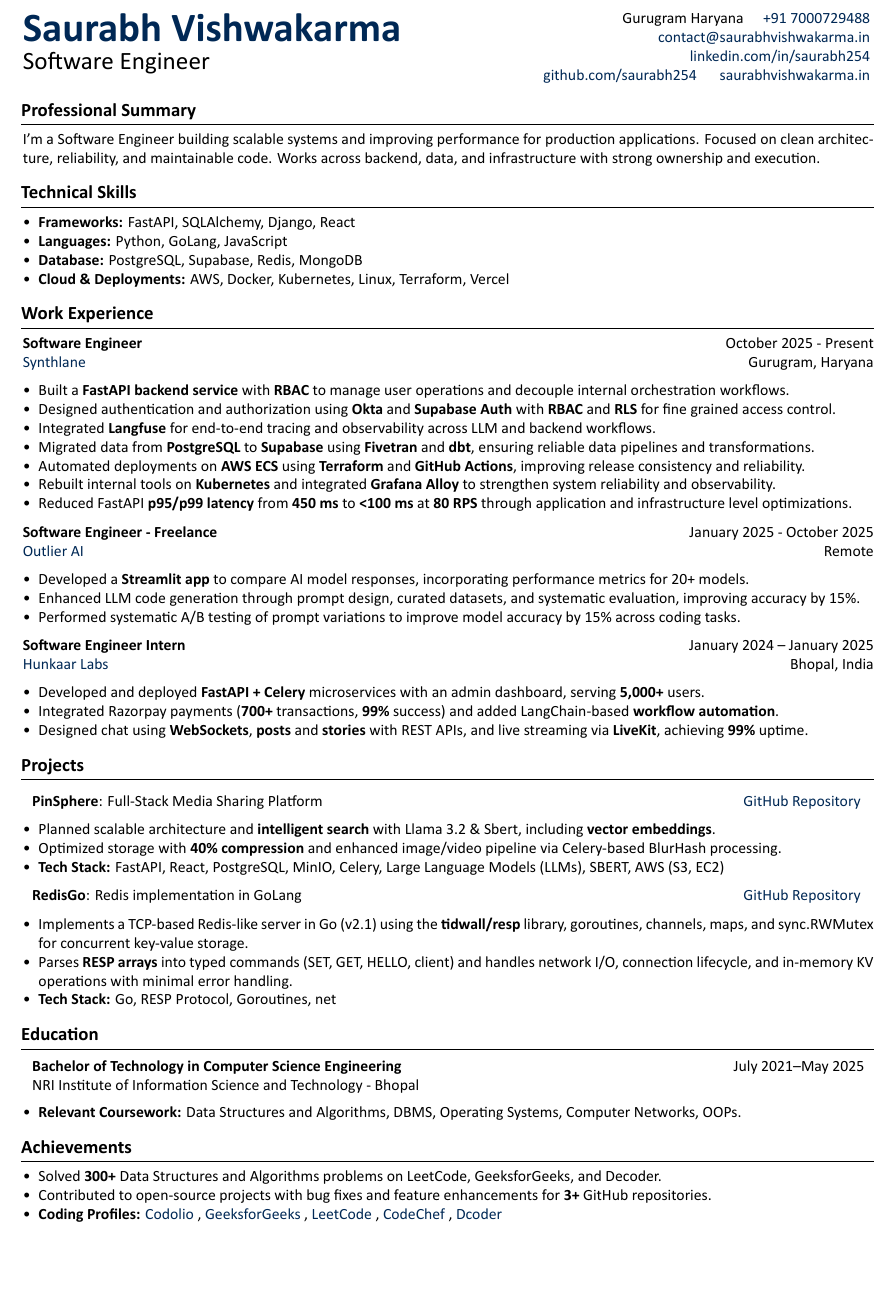
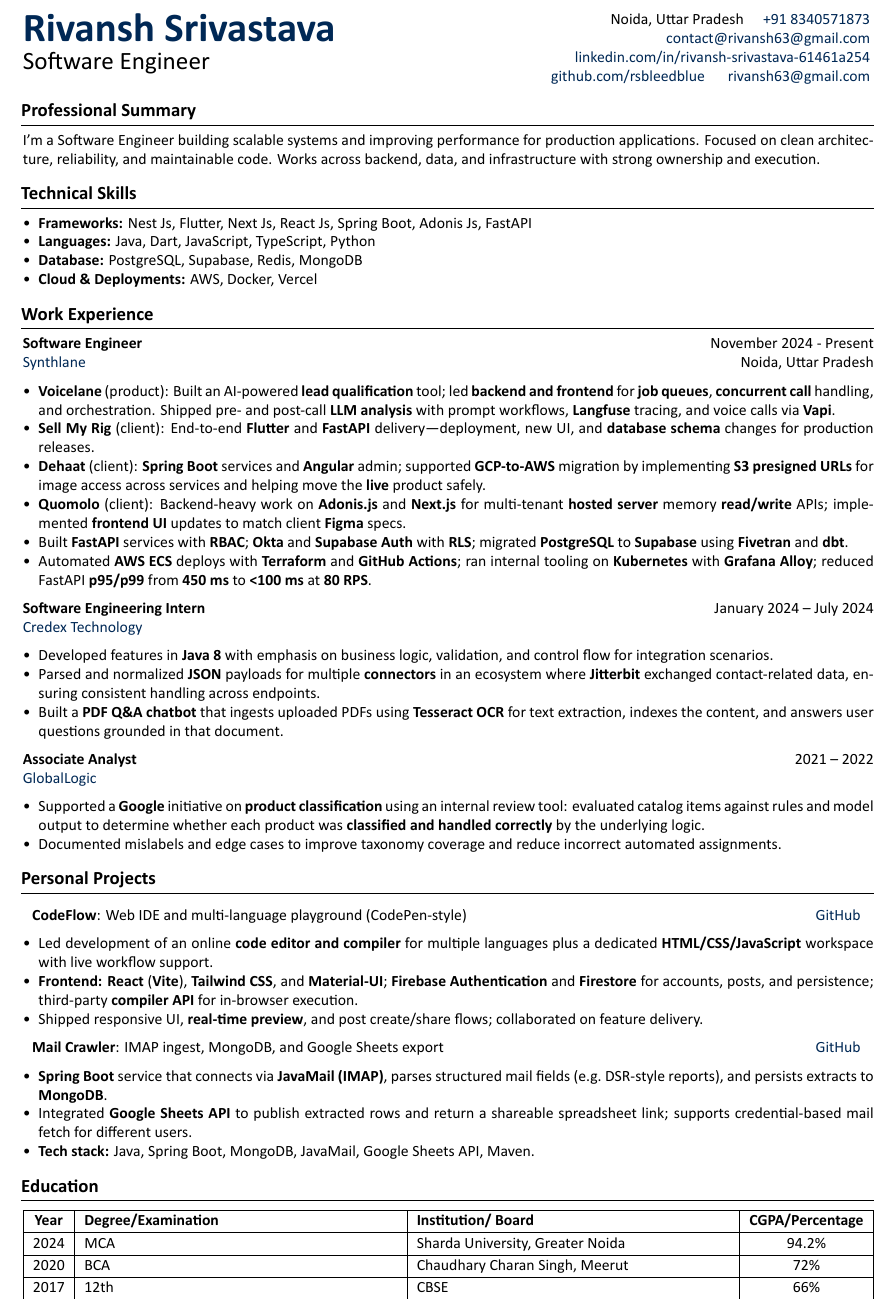
Before and after one commit to Saurabh254/saurabh_resume, a LaTeX document (main.tex): part of the page, cut at the place of the change, the shorter picture padded with empty space. Compiled offline with XeLaTeX; a missing font is replaced by an installed copy or a similar font.

Commit message:
Rivansh resume

```diff
--- a/main.tex
+++ b/main.tex
@@ -17,9 +17,9 @@
 \usepackage{fontawesome5} % for using icons
 \usepackage{amsmath} % for math
 \usepackage[
-    pdftitle={Saurabh Vishwakarma's CV},
-    pdfauthor={Saurabh Vishwakarma},
-    pdfcreator={Saurabh Vishwakarma},
+    pdftitle={Rivansh Srivastava's CV},
+    pdfauthor={Rivansh Srivastava},
+    pdfcreator={Rivansh Srivastava},
     colorlinks=true,
     urlcolor=blue
 ]{hyperref} % for links, metadata and bookmarks
@@ -155,17 +155,17 @@
 
 \begin{paracol}{2}
 \begin{flushleft}
-\textbf{\fontsize{26pt}{28pt}\selectfont \textcolor{blue}{Saurabh Vishwakarma}}\\[2pt]
+\textbf{\fontsize{26pt}{28pt}\selectfont \textcolor{blue}{Rivansh Srivastava}}\\[2pt]
 \fontsize{16pt}{16pt}\selectfont Software Engineer
 \end{flushleft}
 
 \switchcolumn
 \begin{flushright}
-Gurugram Haryana \quad \href{tel:+91-7000729488}{+91 7000729488}\\
-\href{mailto:contact@saurabhvishwakarma.in}{contact@saurabhvishwakarma.in}\\
-\href{https://www.linkedin.com/in/saurabh254}{linkedin.com/in/saurabh254}\\
-\href{https://github.com/saurabh254}{github.com/saurabh254} \quad
-\href{https://saurabhvishwakarma.in}{saurabhvishwakarma.in}
+Noida, Uttar Pradesh \quad \href{tel:+91-8340571873}{+91 8340571873}\\
+\href{mailto:contact@rivansh63@gmail.com}{contact@rivansh63@gmail.com}\\
+\href{https://www.linkedin.com/in/rivansh-srivastava-61461a254}{linkedin.com/in/rivansh-srivastava-61461a254}\\
+\href{https://github.com/rsbleedblue}{github.com/rsbleedblue} \quad
+\href{https://rivansh63@gmail.com}{rivansh63@gmail.com}
 \end{flushright}
 \end{paracol}
 
@@ -181,10 +181,10 @@
 \section{Technical Skills}
 \vspace{0.1cm}
 \begin{itemize}
-    \item \textbf{Frameworks:} FastAPI, SQLAlchemy, Django, React
-    \item \textbf{Languages:} Python, GoLang, JavaScript
+    \item \textbf{Frameworks:} Nest Js, Flutter, Next Js, React Js, Spring Boot, Adonis Js, FastAPI
+    \item \textbf{Languages:} Java, Dart, JavaScript, TypeScript, Python
     \item \textbf{Database:} PostgreSQL, Supabase, Redis, MongoDB
-    \item \textbf{Cloud \& Deployments:} AWS, Docker, Kubernetes, Linux, Terraform, Vercel
+    \item \textbf{Cloud \& Deployments:} AWS, Docker, Vercel
 \end{itemize}
 
 \section{Work Experience}
@@ -192,66 +192,63 @@
 
 
 \begin{onecolentry}
-    \textbf{Software Engineer} \hfill October 2025 -  Present \\
-    \blue{Synthlane} \hfill Gurugram, Haryana
+    \textbf{Software Engineer} \hfill November 2024 -  Present \\
+    \blue{Synthlane} \hfill Noida, Uttar Pradesh
     \begin{itemize}
-\item Built a \textbf{FastAPI backend service} with \textbf{RBAC} to manage user operations and decouple internal orchestration workflows.
-\item Designed authentication and authorization using \textbf{Okta} and \textbf{Supabase Auth} with \textbf{RBAC} and \textbf{RLS} for fine grained access control.
-\item Integrated \textbf{Langfuse} for end-to-end tracing and observability across LLM and backend workflows.
-\item Migrated data from \textbf{PostgreSQL} to \textbf{Supabase} using \textbf{Fivetran} and \textbf{dbt}, ensuring reliable data pipelines and transformations.
-\item Automated deployments on \textbf{AWS ECS} using \textbf{Terraform} and \textbf{GitHub Actions}, improving release consistency and reliability.
-\item Rebuilt internal tools on \textbf{Kubernetes} and integrated \textbf{Grafana Alloy} to strengthen system reliability and observability.
-\item Reduced FastAPI \textbf{p95/p99 latency} from \textbf{450 ms} to \textbf{<100 ms} at \textbf{80 RPS} through application and infrastructure level optimizations.
+\item \textbf{Voicelane} (product): Built an AI-powered \textbf{lead qualification} tool; led \textbf{backend and frontend} for \textbf{job queues}, \textbf{concurrent call} handling, and orchestration. Shipped pre- and post-call \textbf{LLM analysis} with prompt workflows, \textbf{Langfuse} tracing, and voice calls via \textbf{Vapi}.
+\item \textbf{Sell My Rig} (client): End-to-end \textbf{Flutter} and \textbf{FastAPI} delivery---deployment, new UI, and \textbf{database schema} changes for production releases.
+\item \textbf{Dehaat} (client): \textbf{Spring Boot} services and \textbf{Angular} admin; supported \textbf{GCP-to-AWS} migration by implementing \textbf{S3 presigned URLs} for image access across services and helping move the \textbf{live} product safely.
+\item \textbf{Quomolo} (client): Backend-heavy work on \textbf{Adonis.js} and \textbf{Next.js} for multi-tenant \textbf{hosted server} memory \textbf{read/write} APIs; implemented \textbf{frontend UI} updates to match client \textbf{Figma} specs.
+\item Built \textbf{FastAPI} services with \textbf{RBAC}; \textbf{Okta} and \textbf{Supabase Auth} with \textbf{RLS}; migrated \textbf{PostgreSQL} to \textbf{Supabase} using \textbf{Fivetran} and \textbf{dbt}.
+\item Automated \textbf{AWS ECS} deploys with \textbf{Terraform} and \textbf{GitHub Actions}; ran internal tooling on \textbf{Kubernetes} with \textbf{Grafana Alloy}; reduced FastAPI \textbf{p95/p99} from \textbf{450 ms} to \textbf{\textless 100 ms} at \textbf{80 RPS}.
 
-\end{itemize}
-\end{onecolentry}
-\begin{onecolentry}
-    \textbf{Software Engineer - Freelance} \hfill January 2025 - October 2025 \\
-    \blue{Outlier AI} \hfill Remote
-    \begin{itemize}
-\item Developed a \textbf{Streamlit app} to compare AI model responses, incorporating performance metrics for 20+ models.
-\item Enhanced LLM code generation through prompt design, curated datasets, and systematic evaluation, improving accuracy by 15\%.
-\item Performed systematic A/B testing of prompt variations to improve model accuracy by 15\% across coding tasks.
 \end{itemize}
 \end{onecolentry}
 
 \begin{onecolentry}
-    \textbf{Software Engineer Intern} \hfill January 2024 -- January 2025 \\
-    \blue{Hunkaar Labs} \hfill Bhopal, India
+    \textbf{Software Engineering Intern} \hfill January 2024 -- July 2024 \\
+    \blue{Credex Technology}
     \begin{itemize}
-      \item Developed and deployed \textbf{FastAPI + Celery} microservices with an admin dashboard, serving \textbf{5,000+} users.
-          \item Integrated Razorpay payments (\textbf{700+} transactions, \textbf{99\%} success) and added LangChain-based\textbf{ workflow automation}.
-        \item Designed chat using \textbf{WebSockets}, \textbf{posts} and \textbf{stories} with REST APIs, and live streaming via \textbf{LiveKit}, achieving \textbf{99\%} uptime.
+\item Developed features in \textbf{Java 8} with emphasis on business logic, validation, and control flow for integration scenarios.
+\item Parsed and normalized \textbf{JSON} payloads for multiple \textbf{connectors} in an ecosystem where \textbf{Jitterbit} exchanged contact-related data, ensuring consistent handling across endpoints.
+\item Built a \textbf{PDF Q\&A chatbot} that ingests uploaded PDFs using \textbf{Tesseract OCR} for text extraction, indexes the content, and answers user questions grounded in that document.
 \end{itemize}
 \end{onecolentry}
 
-\section{Projects}
+\begin{onecolentry}
+    \textbf{Associate Analyst} \hfill 2021 -- 2022 \\
+    \blue{GlobalLogic}
+    \begin{itemize}
+\item Supported a \textbf{Google} initiative on \textbf{product classification} using an internal review tool: evaluated catalog items against rules and model output to determine whether each product was \textbf{classified and handled correctly} by the underlying logic.
+\item Documented mislabels and edge cases to improve taxonomy coverage and reduce incorrect automated assignments.
+\end{itemize}
+\end{onecolentry}
+
+\section{Personal Projects}
 
 \vspace{0.2cm}
 \noindent
 \begin{tabularx}{\textwidth}{Xr}
-\textbf{PinSphere}: Full-Stack Media Sharing Platform &
-\href{https://github.com/saurabh254/pinsphere}{GitHub Repository} \\
+\textbf{CodeFlow}: Web IDE and multi-language playground (CodePen-style) &
+\href{https://github.com/RSbleedblue/CodeFlow}{GitHub} \\
 \end{tabularx}
 
 \begin{itemize}
-    \item Planned scalable architecture and \textbf{intelligent search} with Llama 3.2 \& Sbert, including \textbf{vector embeddings}.
-    \item Optimized storage with \textbf{40\% compression} and enhanced image/video pipeline via Celery-based BlurHash processing.
-    \item \textbf{Tech Stack:} FastAPI, React, PostgreSQL, MinIO, Celery, Large Language Models (LLMs), SBERT, AWS (S3, EC2)
+    \item Led development of an online \textbf{code editor and compiler} for multiple languages plus a dedicated \textbf{HTML/CSS/JavaScript} workspace with live workflow support.
+    \item \textbf{Frontend:} \textbf{React} (\textbf{Vite}), \textbf{Tailwind CSS}, and \textbf{Material-UI}; \textbf{Firebase Authentication} and \textbf{Firestore} for accounts, posts, and persistence; third-party \textbf{compiler API} for in-browser execution.
+    \item Shipped responsive UI, \textbf{real-time preview}, and post create/share flows; collaborated on feature delivery.
 \end{itemize}
 
 \noindent
 \begin{tabularx}{\textwidth}{Xr}
-\textbf{RedisGo}: Redis implementation in GoLang  &
-\href{https://github.com/Saurabh254/redisgo}{GitHub Repository} \\
+\textbf{Mail Crawler}: IMAP ingest, MongoDB, and Google Sheets export &
+\href{https://github.com/RSbleedblue/Mail-Crawler}{GitHub} \\
 \end{tabularx}
 
 \begin{itemize}
-    \item Implements a TCP-based Redis-like server in Go (v2.1) using the \textbf{tidwall/resp }library, goroutines, channels, maps, and sync.RWMutex for concurrent key-value storage.
-
-    \item Parses \textbf{RESP arrays} into typed commands (SET, GET, HELLO, client) and handles network I/O, connection lifecycle, and in-memory KV operations with minimal error handling.
-
-    \item \textbf{Tech Stack:} Go, RESP Protocol, Goroutines, net
+    \item \textbf{Spring Boot} service that connects via \textbf{JavaMail (IMAP)}, parses structured mail fields (e.g.\ DSR-style reports), and persists extracts to \textbf{MongoDB}.
+    \item Integrated \textbf{Google Sheets API} to publish extracted rows and return a shareable spreadsheet link; supports credential-based mail fetch for different users.
+    \item \textbf{Tech stack:} Java, Spring Boot, MongoDB, JavaMail, Google Sheets API, Maven.
 \end{itemize}
 
 
@@ -259,30 +256,17 @@
 \section{Education}
 
 \vspace{0.1cm}
-\begin{tabularx}{\textwidth}{X r}
-    \textbf{Bachelor of Technology in Computer Science Engineering} & \textit{July 2021–May 2025} \\
-    \textit{NRI Institute of Information Science and Technology - Bhopal} & \\
+\renewcommand{\arraystretch}{1.15}
+\begin{tabularx}{\textwidth}{|c|X|X|c|}
+    \hline
+    \textbf{Year} & \textbf{Degree/Examination} & \textbf{Institution/ Board} & \textbf{CGPA/Percentage} \\
+    \hline
+    2024 & MCA & Sharda University, Greater Noida & 94.2\% \\
+    \hline
+    2020 & BCA & Chaudhary Charan Singh, Meerut & 72\% \\
+    \hline
+    2017 & 12th & CBSE & 66\% \\
+    \hline
 \end{tabularx}
-\begin{itemize}
-    \item \textbf{Relevant Coursework:} Data Structures and Algorithms, DBMS, Operating Systems, Computer Networks, OOPs.
-\end{itemize}
-
-
-
-
-\section{Achievements}
-
-\begin{onecolentry}
-\begin{itemize}
-    \vspace{0.1cm}
-    \item Solved \textbf{300+} Data Structures and Algorithms problems on LeetCode, GeeksforGeeks, and Decoder.
-    \item Contributed to open-source projects with bug fixes and feature enhancements for \textbf{3+} GitHub repositories.
-    \item \textbf{Coding Profiles:} \href{https://codolio.com/profile/saurabh254}{Codolio},
-          \href{https://www.geeksforgeeks.org/user/sauravvishwakarma030/}{GeeksforGeeks},
-          \href{https://leetcode.com/u/saurabh254/}{LeetCode},
-          \href{https://www.codechef.com/users/saurabh254}{CodeChef},
-          \href{https://code.dcoder.tech/profile/sauravvishwakarma}{Dcoder}
-\end{itemize}
-\end{onecolentry}
 
 \end{document}
```
Also changed, not shown: .github/workflows/build_resume_ci.yaml (+20 -14 lines), main.tex (2 more changed lines), 1 other file.
